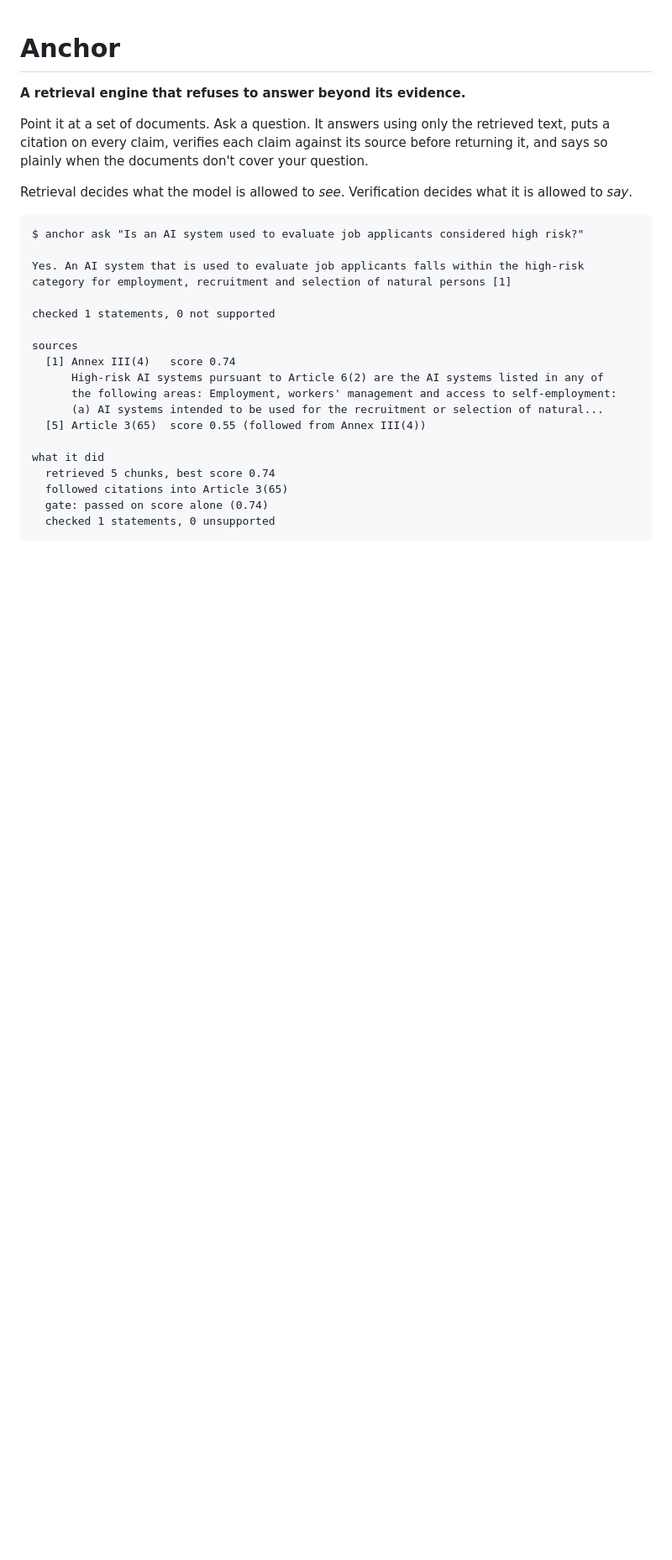
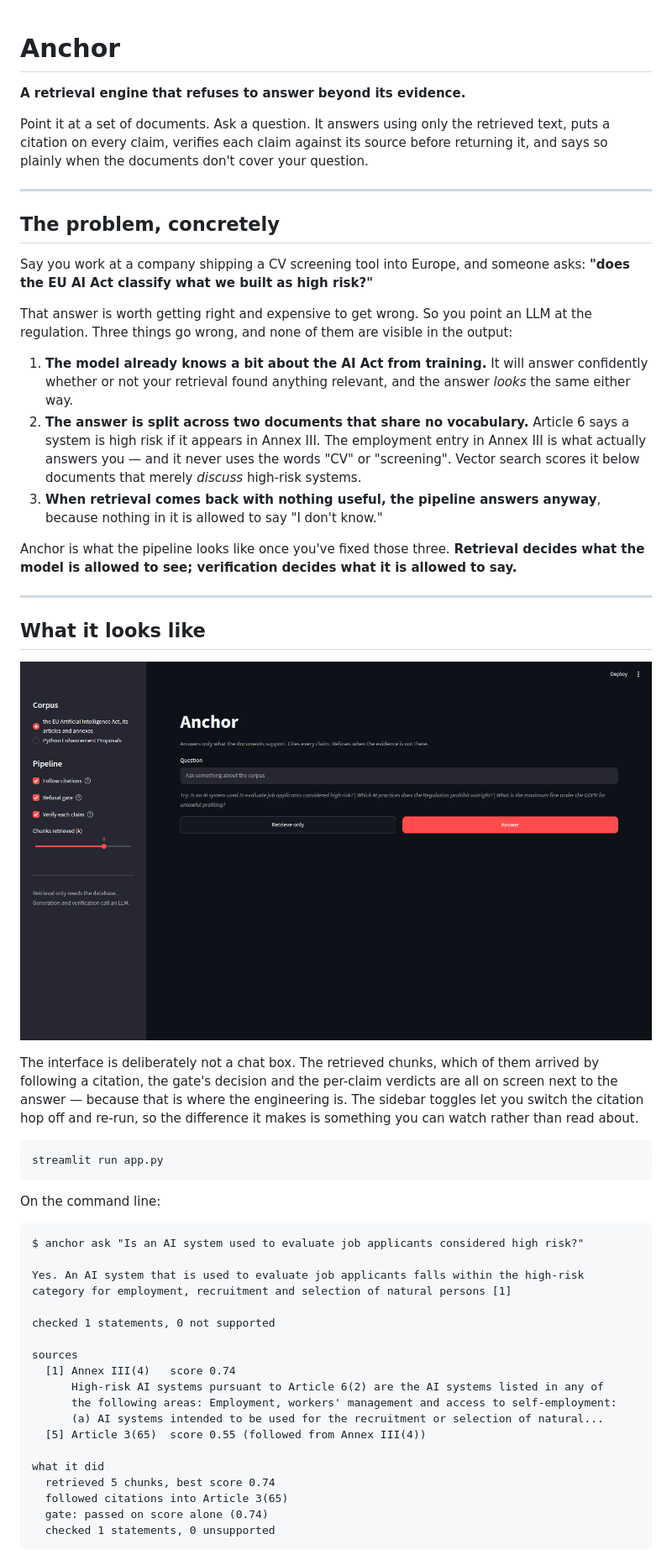
Before and after one commit to alsoankit/anchor-rag, a Markdown page: README.md, the part around one of its changes. Shown at 84% size. GitHub-like rendering; pictures changed too: docs/ui.png (added); blank space fills up the shorter version.

Commit message:
add a ui that shows the pipeline, and open the readme with the actual problem

````diff
--- a/README.md
+++ b/README.md
@@ -6,8 +6,46 @@ Point it at a set of documents. Ask a question. It answers using only the retrie
 a citation on every claim, verifies each claim against its source before returning it, and says
 so plainly when the documents don't cover your question.
 
-Retrieval decides what the model is allowed to *see*. Verification decides what it is allowed
-to *say*.
+---
+
+## The problem, concretely
+
+Say you work at a company shipping a CV screening tool into Europe, and someone asks:
+**"does the EU AI Act classify what we built as high risk?"**
+
+That answer is worth getting right and expensive to get wrong. So you point an LLM at the
+regulation. Three things go wrong, and none of them are visible in the output:
+
+1. **The model already knows a bit about the AI Act from training.** It will answer confidently
+   whether or not your retrieval found anything relevant, and the answer *looks* the same either
+   way.
+2. **The answer is split across two documents that share no vocabulary.** Article 6 says a
+   system is high risk if it appears in Annex III. The employment entry in Annex III is what
+   actually answers you — and it never uses the words "CV" or "screening". Vector search scores
+   it below documents that merely *discuss* high-risk systems.
+3. **When retrieval comes back with nothing useful, the pipeline answers anyway**, because
+   nothing in it is allowed to say "I don't know."
+
+Anchor is what the pipeline looks like once you've fixed those three. **Retrieval decides what
+the model is allowed to see; verification decides what it is allowed to say.**
+
+---
+
+## What it looks like
+
+![Anchor UI](docs/ui.png)
+
+The interface is deliberately not a chat box. The retrieved chunks, which of them arrived by
+following a citation, the gate's decision and the per-claim verdicts are all on screen next to
+the answer — because that is where the engineering is. The sidebar toggles let you switch the
+citation hop off and re-run, so the difference it makes is something you can watch rather than
+read about.
+
+```bash
+streamlit run app.py
+```
+
+On the command line:
 
 ```
 $ anchor ask "Is an AI system used to evaluate job applicants considered high risk?"
````
Also changed, not shown: other parts of README.md (+8 -4 lines), 3 other files.
